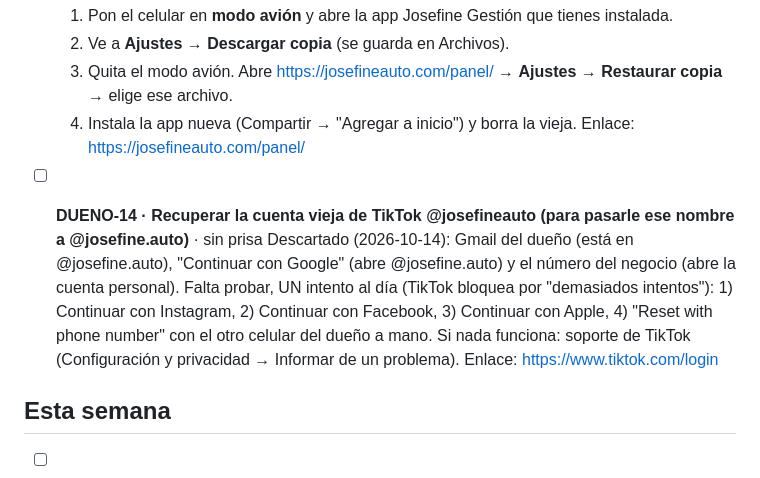
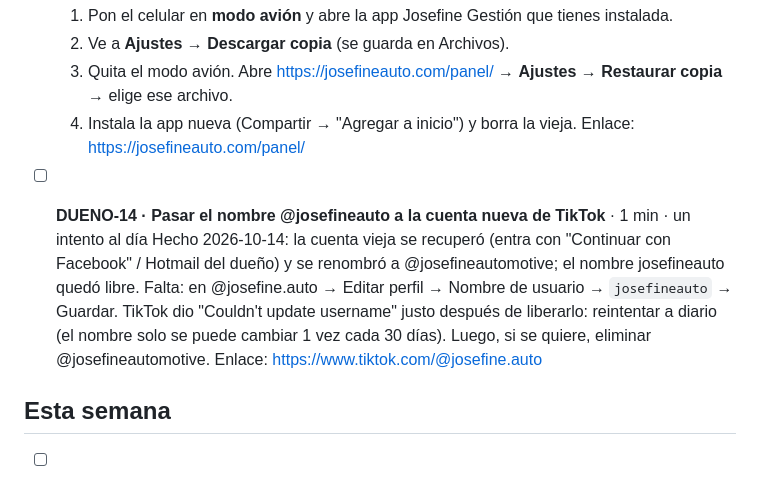
Before and after one commit to joseq11692-boop/JosefineAuto, a Markdown page: PENDIENTE-DUENO.md, the part around the change. GitHub-like rendering.

Commit message:
Pendiente: cuenta vieja de TikTok recuperada y renombrada; falta pasar @josefineauto a la nueva
Co-Authored-By: Claude Opus 5.5 <noreply@anthropic.com>
Claude-Session: https://claude.ai/code/session_01Waia73eHNWtSrif5AzmwHD

```diff
--- a/PENDIENTE-DUENO.md
+++ b/PENDIENTE-DUENO.md
@@ -14,10 +14,10 @@ Versión visual con botones: https://claude.ai/artifact/5RDfy3zfV5AY6sxEmkVG4P
   4. Instala la app nueva (Compartir → "Agregar a inicio") y borra la vieja.
   Enlace: https://josefineauto.com/panel/
 
-- [ ] **DUENO-14 · Recuperar la cuenta vieja de TikTok @josefineauto (para pasarle ese nombre a @josefine.auto)** · sin prisa
-  Descartado (2026-10-14): Gmail del dueño (está en @josefine.auto), "Continuar con Google" (abre @josefine.auto) y el número del negocio (abre la cuenta personal).
-  Falta probar, UN intento al día (TikTok bloquea por "demasiados intentos"): 1) Continuar con Instagram, 2) Continuar con Facebook, 3) Continuar con Apple, 4) "Reset with phone number" con el otro celular del dueño a mano. Si nada funciona: soporte de TikTok (Configuración y privacidad → Informar de un problema).
-  Enlace: https://www.tiktok.com/login
+- [ ] **DUENO-14 · Pasar el nombre @josefineauto a la cuenta nueva de TikTok** · 1 min · un intento al día
+  Hecho 2026-10-14: la cuenta vieja se recuperó (entra con "Continuar con Facebook" / Hotmail del dueño) y se renombró a @josefineautomotive; el nombre josefineauto quedó libre.
+  Falta: en @josefine.auto → Editar perfil → Nombre de usuario → `josefineauto` → Guardar. TikTok dio "Couldn't update username" justo después de liberarlo: reintentar a diario (el nombre solo se puede cambiar 1 vez cada 30 días). Luego, si se quiere, eliminar @josefineautomotive.
+  Enlace: https://www.tiktok.com/@josefine.auto
 
 ## Esta semana
 
```
